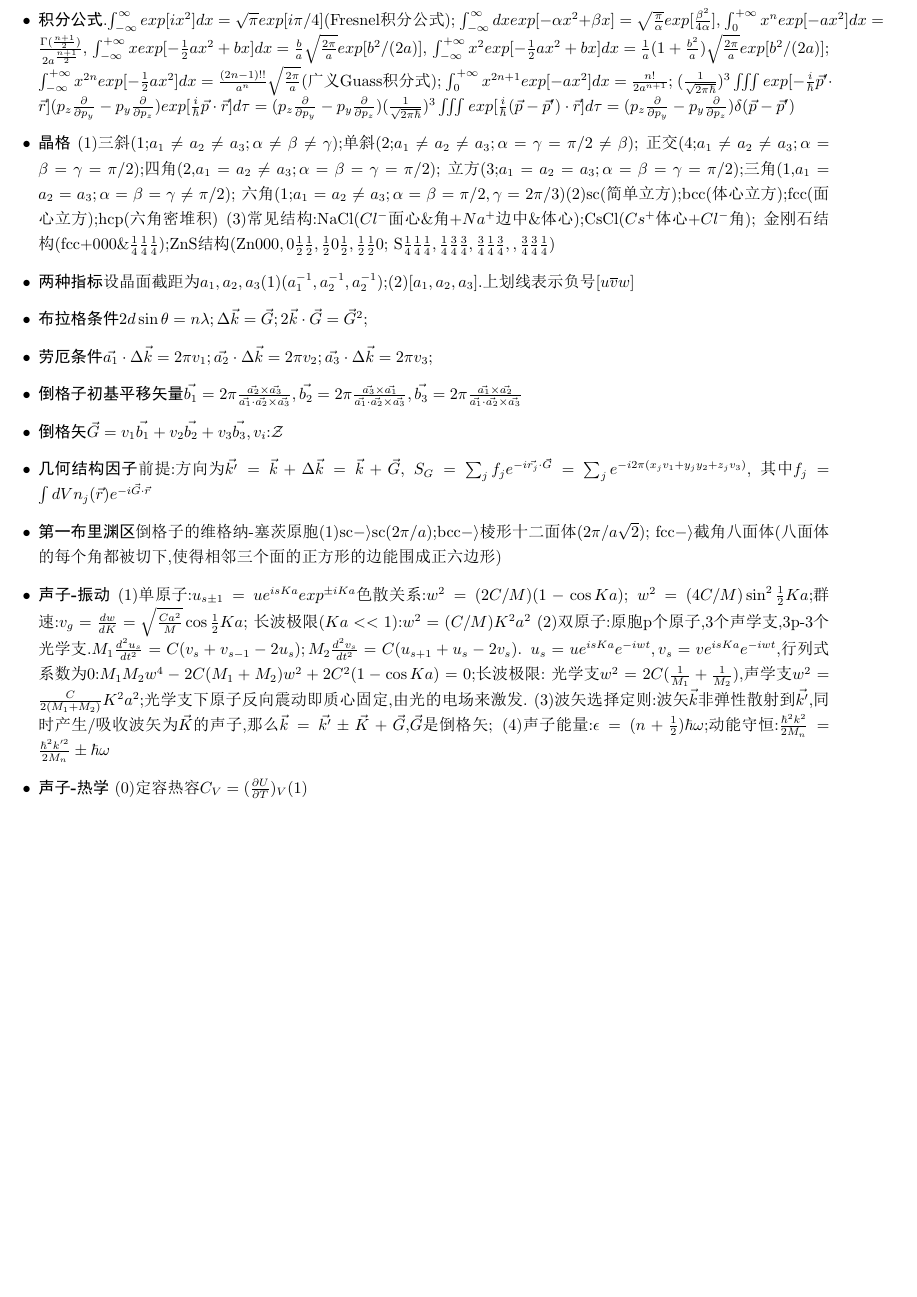
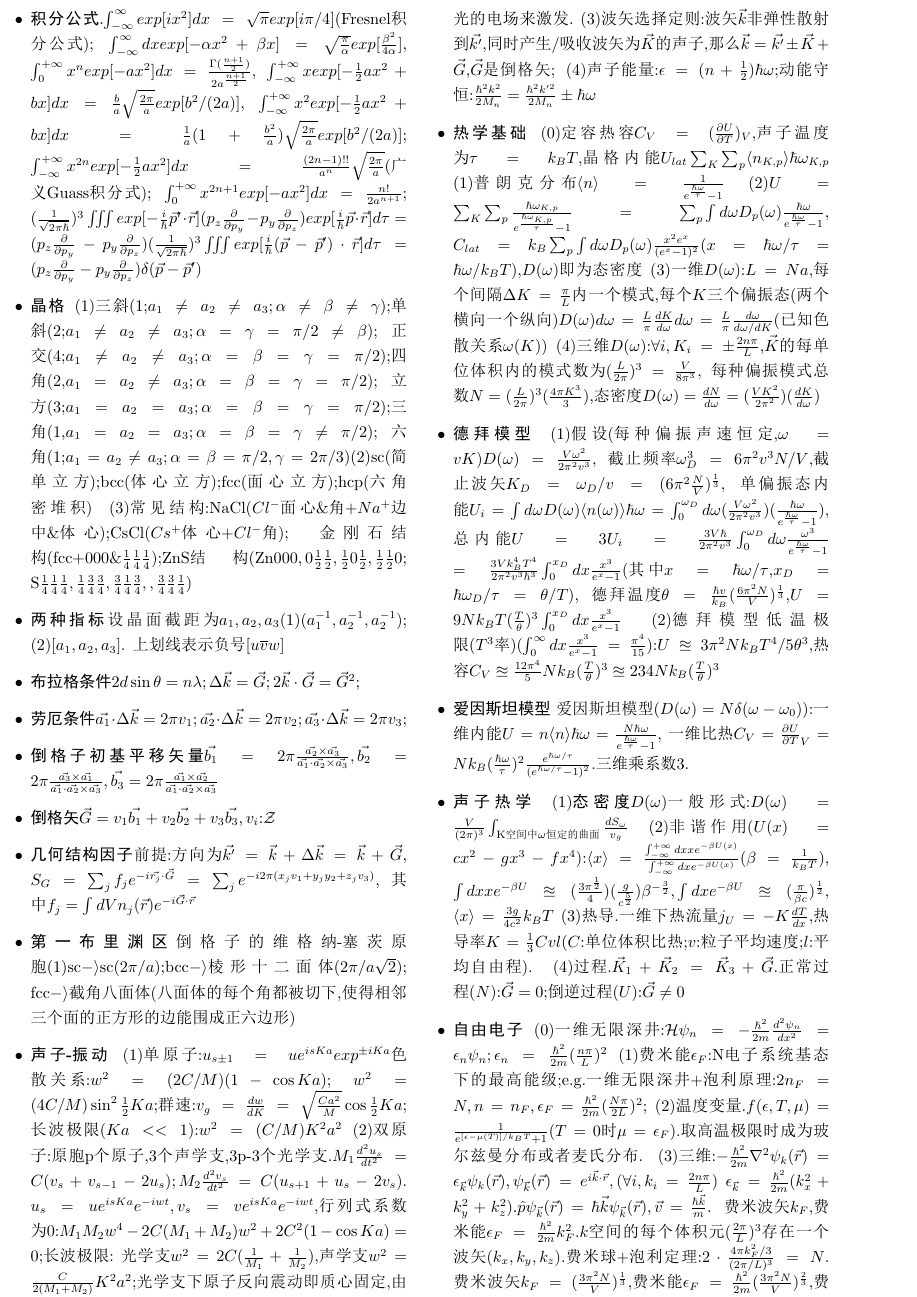
Before and after one commit to Muatyz/notes-of-Intro-to-Solid-State-Physics-Kittle-, a LaTeX document (condensed-matter-physics-cheat-sheet.tex): the whole page before the commit and page 1 of 2 after it. The pictures show the PDF file condensed-matter-physics-cheat-sheet.pdf that the author committed with the source.

Commit message:
updated to chapter 6.free electron fermi gas.

```diff
--- a/condensed-matter-physics-cheat-sheet.tex
+++ b/condensed-matter-physics-cheat-sheet.tex
@@ -148,5 +151,42 @@
   (3)波矢选择定则:波矢$\vec{k}$非弹性散射到$\vec{k'}$,同时产生/吸收波矢为$\vec{K}$的声子,那么$\vec{k}=\vec{k'}\pm\vec{K}+\vec{G}$,$\vec{G}$是倒格矢;
   (4)声子能量:$\epsilon=(n+\frac{1}{2})\hbar\omega$;动能守恒:$\frac{\hbar^2 k^2}{2M_n}=\frac{\hbar^2 k'^2}{2M_n}\pm\hbar\omega$
 
-  \item \textbf{声子-热学}
-  (0)定容热容$C_V=(\frac{\partial U}{\partial T})_V$(1)
+  \item \textbf{热学基础}
+  (0)定容热容$C_V=(\frac{\partial U}{\partial T})_V$,声子温度为$\tau=k_{B}T$,晶格内能$U_{lat}\sum_{K}\sum_{p}\langle n_{K,p}\rangle\hbar\omega_{K,p}$
+  (1)普朗克分布$\langle n\rangle=\frac{1}{e^{\frac{\hbar\omega}{\tau}}-1}$
+  (2)$U=\sum_{K}\sum_{p}\frac{\hbar\omega_{K,p}}{e^{\frac{\hbar\omega_{K,p}}{\tau}}-1}=\sum_{p}\int d\omega D_{p}(\omega)\frac{\hbar\omega}{e^{\frac{\hbar\omega}{\tau}}-1}$,
+  $C_{lat}=k_{B}\sum_{p}\int d\omega D_{p}(\omega)\frac{x^2 e^x}{(e^x -1)^2}$($x=\hbar\omega/\tau=\hbar\omega/k_{B}T$),$D(\omega)$即为态密度
+  (3)一维$D(\omega)$:$L=Na$,每个间隔$\Delta K=\frac{\pi}{L}$内一个模式,每个$K$三个偏振态(两个横向一个纵向)$D(\omega)d\omega=\frac{L}{\pi}\frac{dK}{d\omega}d\omega
+  =\frac{L}{\pi}\frac{d\omega}{d\omega/dK}$(已知色散关系$\omega(K)$)
+  (4)三维$D(\omega)$:$\forall i, K_{i}=\pm\frac{2n\pi}{L}$,$\vec{K}$的每单位体积内的模式数为$(\frac{L}{2\pi})^3=\frac{V}{8\pi^3}$,
+  每种偏振模式总数$N=(\frac{L}{2\pi})^3(\frac{4\pi K^3}{3})$,态密度$D(\omega)=\frac{dN}{d\omega}=(\frac{VK^2}{2\pi^2})(\frac{dK}{d\omega})$
+
+  \item \textbf{德拜模型}
+  (1)假设(每种偏振声速恒定,$\omega=vK$)$D(\omega)=\frac{V\omega^2}{2\pi^{2}v^3}$,
+  截止频率$\omega_{D}^3=6\pi^{2}v^{3}N/V$,截止波矢$K_{D}=\omega_{D}/v=(6\pi^{2}\frac{N}{V})^{\frac{1}{3}}$,
+  单偏振态内能$U_i=\int d\omega D(\omega)\langle n(\omega)\rangle\hbar\omega
+  =\int_{0}^{\omega_{D}}d\omega(\frac{V\omega^{2}}{2\pi^{2}v^{3}})(\frac{\hbar\omega}{e^{\frac{\hbar\omega}{\tau}}-1})$,
+  总内能$U=3U_i=\frac{3V\hbar}{2\pi^2 v^3}\int_{0}^{\omega_{D}}d\omega\frac{\omega^3}{e^{\frac{\hbar\omega}{\tau}}-1}$
+  $=\frac{3Vk_{B}^{4}T^{4}}{2\pi^2 v^3 \hbar^3}\int_{0}^{x_{D}}dx\frac{x^3}{e^x - 1}$(其中$x=\hbar\omega/\tau$,$x_{D}=\hbar\omega_{D}/\tau=\theta/T$),
+  德拜温度$\theta=\frac{\hbar v}{k_{B}}(\frac{6\pi^2N}{V})^{\frac{1}{3}}$,$U=9Nk_{B}T(\frac{T}{\theta})^3\int_{0}^{x_D}dx\frac{x^3}{e^x -1}$
+  (2)德拜模型低温极限($T^3$率)($\int_{0}^{\infty}dx\frac{x^3}{e^x -1}=\frac{\pi^4}{15}$):$U\approxeq3\pi^2 Nk_{B}T^4/5\theta^3$,热容$C_{V}\approxeq\frac{12\pi^4}{5}Nk_{B}(\frac{T}{\theta})^3\approxeq 234Nk_{B}(\frac{T}{\theta})^3$
+
+  \item \textbf{爱因斯坦模型}
+  爱因斯坦模型($D(\omega)=N\delta(\omega-\omega_{0})$):一维内能$U=n\langle n\rangle\hbar\omega=\frac{N\hbar\omega}{e^{\frac{\hbar\omega}{\tau}}-1}$,
+  一维比热$C_{V}=\frac{\partial U}{\partial T}_{V}=Nk_{B}(\frac{\hbar\omega}{\tau})^2\frac{e^{\hbar\omega/\tau}}{(e^{\hbar\omega/\tau}-1)^2}$.三维乘系数3.
+
+  \item \textbf{声子热学}
+  (1)\textbf{态密度}$D(\omega)$一般形式:$D(\omega)=\frac{V}{(2\pi)^3}\int_{\text{K空间中}\omega\text{恒定的曲面}}\frac{dS_{\omega}}{v_{g}}$
+  (2)非谐作用($U(x)=cx^2-gx^3-fx^4$):$\langle x\rangle=\frac{\int_{-\infty}^{+\infty}dx xe^{-\beta U(x)}}{\int_{-\infty}^{+\infty}dx e^{-\beta U(x)}}$($\beta=\frac{1}{k_{B}T}$),
+  $\int dx xe^{-\beta U}\approxeq(\frac{3\pi^{\frac{1}{2}}}{4})(\frac{g}{c^{\frac{5}{2}}})\beta^{-\frac{3}{2}},\int dxe^{-\beta U}\approxeq(\frac{\pi}{\beta c})^{\frac{1}{2}}$,
+  $\langle x\rangle=\frac{3g}{4c^2}k_{B}T$
+  (3)热导.一维下热流量$j_{U}=-K\frac{dT}{dx}$,热导率$K=\frac{1}{3}Cvl$($C$:单位体积比热;$v$:粒子平均速度;$l$:平均自由程).
+  (4)过程.$\vec{K}_{1}+\vec{K}_{2}=\vec{K}_{3}+\vec{G}$.正常过程($N$):$\vec{G}=0$;倒逆过程($U$):$\vec{G}\neq 0$
+
+  \item \textbf{自由电子}
+  (0)一维无限深井:$\mathcal{H}\psi_{n}=-\frac{\hbar^2}{2m}\frac{d^2\psi_{n}}{dx^2}=\epsilon_{n}\psi_{n};\epsilon_{n}=\frac{\hbar^2}{2m}(\frac{n\pi}{L})^2$
+  (1)费米能$\epsilon_{F}$:N电子系统基态下的最高能级;e.g.一维无限深井+泡利原理:$2n_F=N,n=n_F,\epsilon_F=\frac{\hbar^2}{2m}(\frac{N\pi}{2L})^2$;
+  (2)温度变量.$f(\epsilon,T,\mu)=\frac{1}{e^{[\epsilon-\mu(T)]/k_{B}T}+1}$($T=0$时$\mu=\epsilon_F$).取高温极限时成为玻尔兹曼分布或者麦氏分布.
+  (3)三维:$-\frac{\hbar^2}{2m}\nabla^2\psi_{k}(\vec{r})=\epsilon_{\vec{k}}\psi_{k}(\vec{r}),\psi_{\vec{k}}(\vec{r})=e^{i\vec{k}\cdot\vec{r}},(\forall i,k_i=\frac{2n\pi}{L})$
+  $\epsilon_{\vec{k}}=\frac{\hbar^2}{2m}(k_x^2+k_y^2+k_z^2)$.$\hat{p}\psi_{\vec{k}}(\vec{r})=\hbar\vec{k}\psi_{\vec{k}}(\vec{r}),\vec{v}=\frac{\hbar\vec{k}}{m}$.
+  费米波矢$k_F$,费米能$\epsilon_F=\frac{\hbar^2}{2m}k_{F}^2$.$k$空间的每个体积元$(\frac{2\pi}{L})^3$存在一个波矢$(k_x,k_y,k_z)$.费米球+泡利定理:$2\cdot\frac{4\pi k_F^2/3}{(2\pi/L)^3}=N$.
@@ -152,0 +197 @@
+  $=\int_{\epsilon_F}^{\infty}d\epsilon(\epsilon-\epsilon_F)f(\epsilon)D\epsilon + \int_0^{\epsilon_F}d\epsilon(\epsilon_F-\epsilon)[1-f(\epsilon)]D(\epsilon)$.
```
Also changed, not shown: condensed-matter-physics-cheat-sheet.pdf, condensed-matter-physics-cheat-sheet.tex (15 more changed lines), 6 other files.
